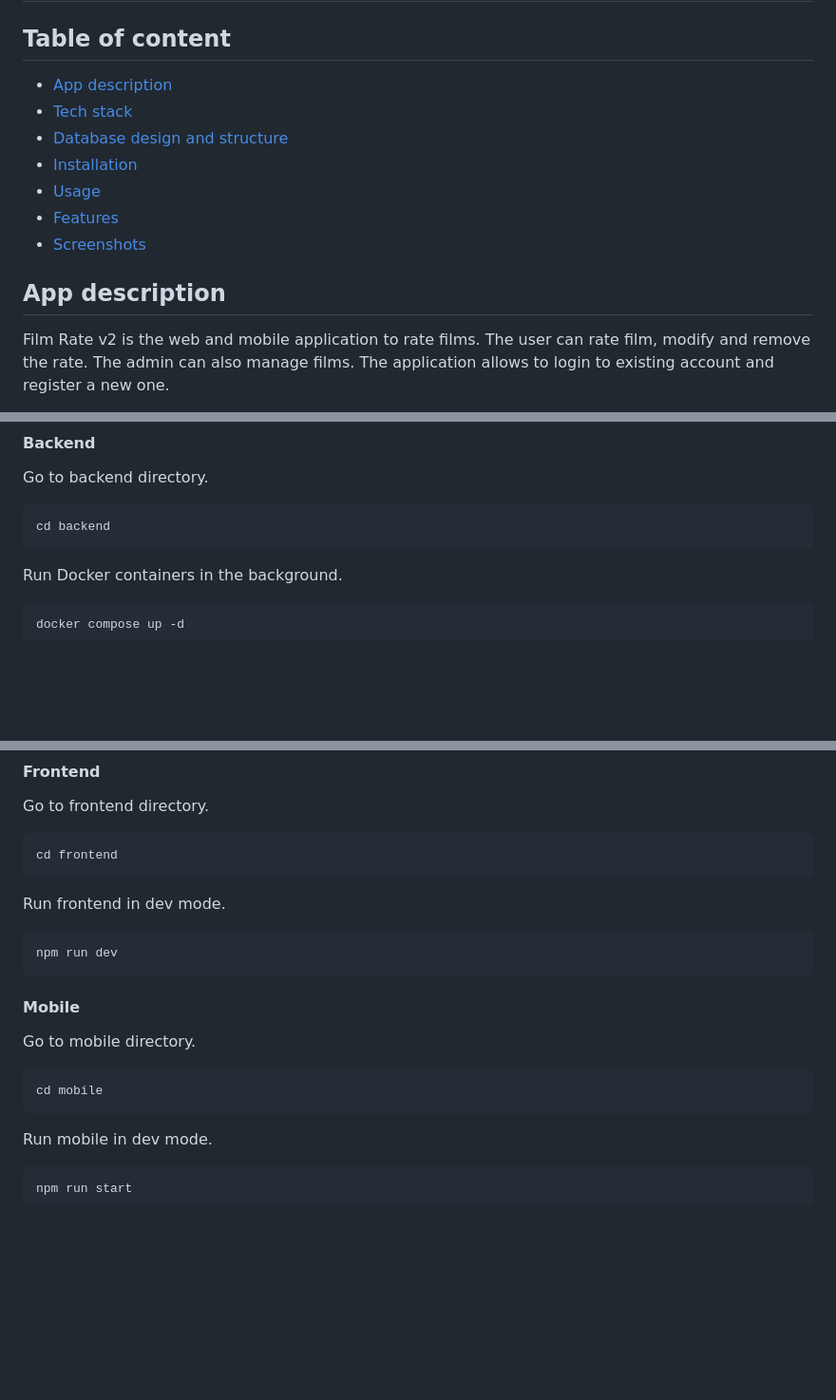
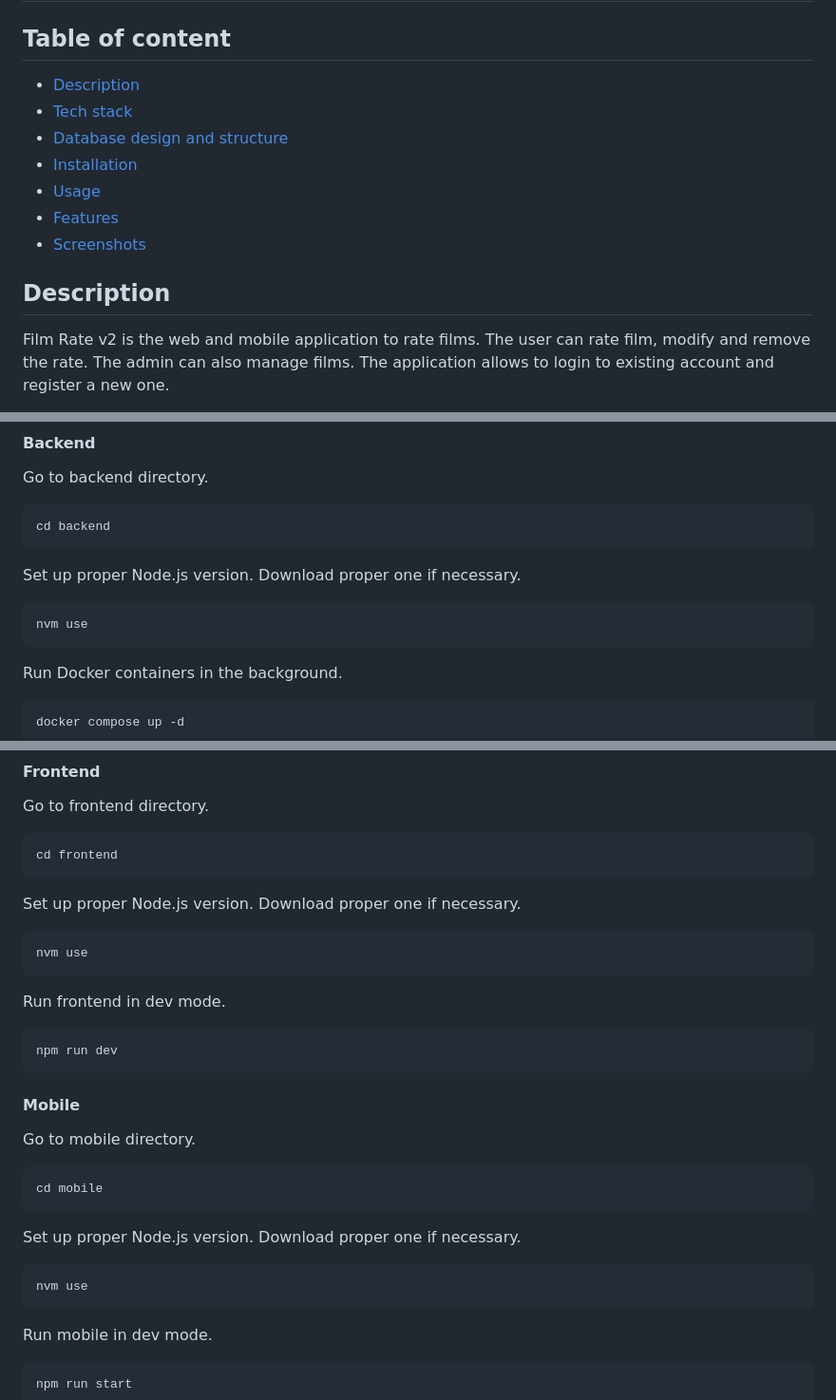
Before and after one commit to MikiWojak/film-rate-v2, a Markdown page: README.md, 3 parts joined by grey strips. Shown at 95% size. GitHub-like rendering; blank space fills up the shorter version.

Commit message:
Refine README

````diff
--- a/README.md
+++ b/README.md
@@ -2,7 +2,7 @@
 
 ## Table of content
 
-- [App description](#app-description)
+- [Description](#description)
 - [Tech stack](#tech-stack)
 - [Database design and structure](#database-design-and-structure)
 - [Installation](#installation)
@@ -10,7 +10,7 @@
 - [Features](#features)
 - [Screenshots](#screenshots)
 
-## App description
+## Description
 
 Film Rate v2 is the web and mobile application to rate films. The user can rate film, modify and remove the rate. The admin can also manage films. The application allows to login to existing account and register a new one.
 
@@ -205,6 +205,12 @@ Go to backend directory.
 
 ```
 cd backend
+```
+
+Set up proper Node.js version. Download proper one if necessary.
+
+```
+nvm use
 ```
 
 Run Docker containers in the background.
@@ -233,6 +239,12 @@ Go to frontend directory.
 cd frontend
 ```
 
+Set up proper Node.js version. Download proper one if necessary.
+
+```
+nvm use
+```
+
 Run frontend in dev mode.
 
 ```
@@ -245,6 +257,12 @@ Go to mobile directory.
 
 ```
 cd mobile
+```
+
+Set up proper Node.js version. Download proper one if necessary.
+
+```
+nvm use
 ```
 
 Run mobile in dev mode.
````
Also changed, not shown: other parts of README.md (+1 -1 lines).
